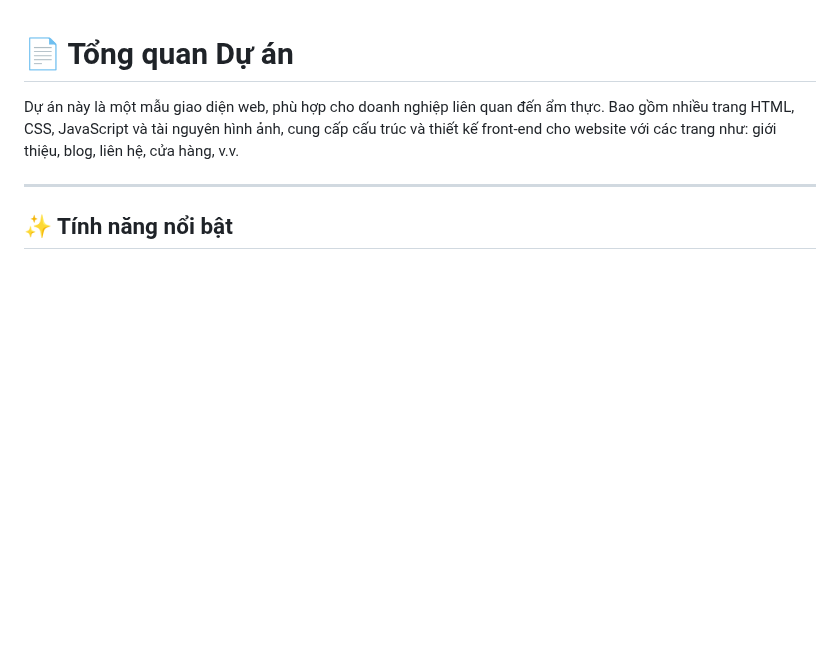
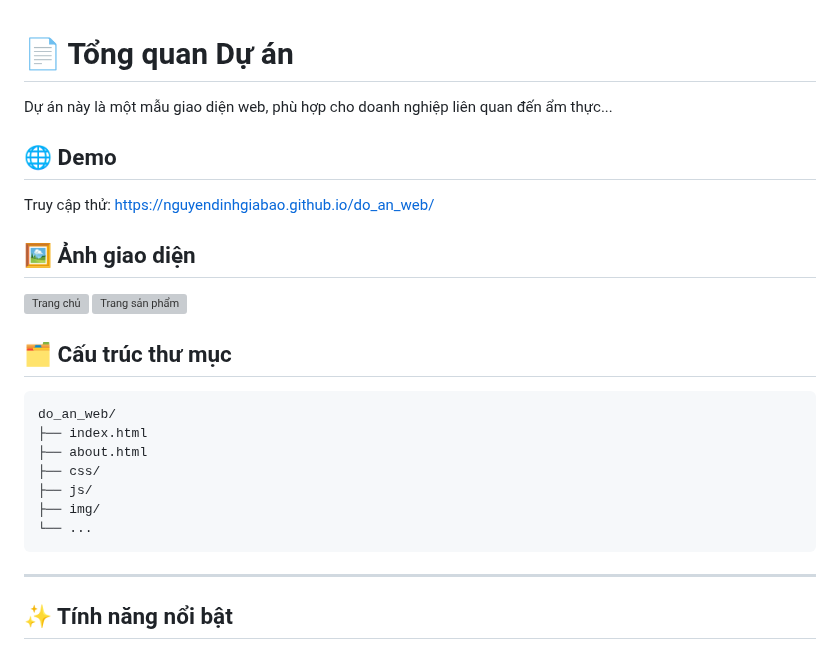
Before and after one commit to nguyendinhgiabao/FoodZhere, a Markdown page: README.md, the part around the change. GitHub-like rendering; blank space fills up the shorter version; grey boxes are pictures that could not be loaded.

````diff
--- a/README.md
+++ b/README.md
@@ -1,7 +1,25 @@
 # 📄 Tổng quan Dự án
 
-Dự án này là một mẫu giao diện web, phù hợp cho doanh nghiệp liên quan đến ẩm thực. Bao gồm nhiều trang HTML, CSS, JavaScript và tài nguyên hình ảnh, cung cấp cấu trúc và thiết kế front-end cho website với các trang như: giới thiệu, blog, liên hệ, cửa hàng, v.v.
+Dự án này là một mẫu giao diện web, phù hợp cho doanh nghiệp liên quan đến ẩm thực...
 
+## 🌐 Demo
+Truy cập thử: [https://nguyendinhgiabao.github.io/do_an_web/](#)
+
+## 🖼️ Ảnh giao diện
+![Trang chủ](img/screenshot_home.png)
+![Trang sản phẩm](img/screenshot_shop.png)
+
+## 🗂️ Cấu trúc thư mục
+
+```
+do_an_web/
+├── index.html
+├── about.html
+├── css/
+├── js/
+├── img/
+└── ...
+```
 ---
 
 ## ✨ Tính năng nổi bật
````
